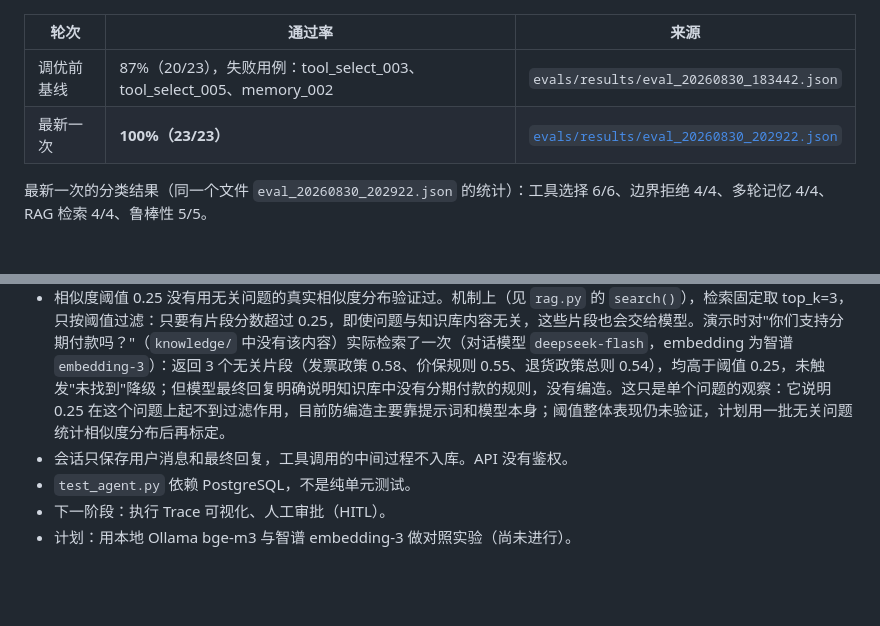
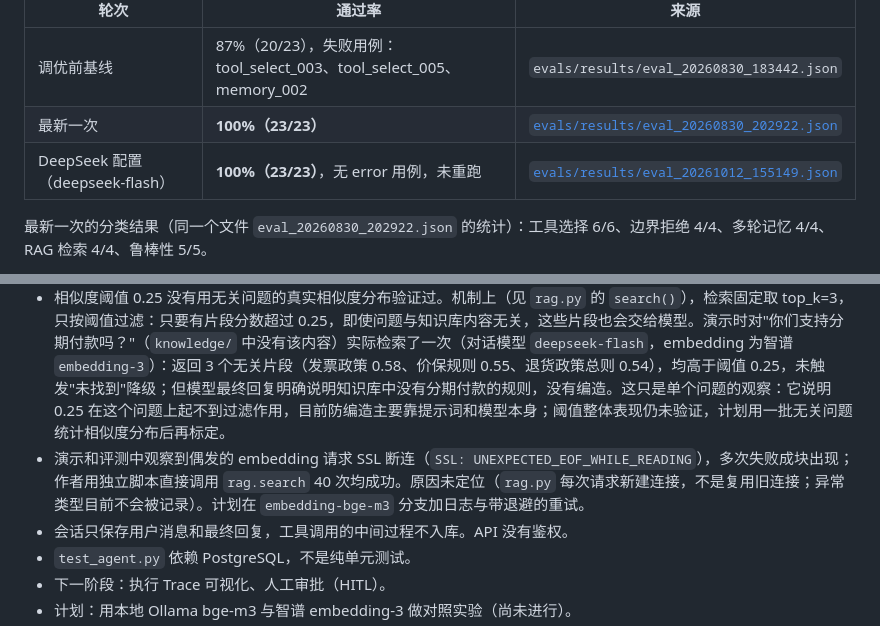
Before and after one commit to y20061018y-collab/langgraph-customer-service-agent, a Markdown page: README.md, 2 parts joined by grey strips. Rendered like a GitHub page; blank space fills up the shorter version.

Commit message:
docs: 记录 deepseek-flash 调优集评测结果
Co-Authored-By: Claude Sonnet 5.5 <noreply@anthropic.com>

```diff
--- a/README.md
+++ b/README.md
@@ -12,6 +12,7 @@
 | --- | --- | --- |
 | 调优前基线 | 87%（20/23），失败用例：tool_select_003、tool_select_005、memory_002 | `evals/results/eval_20260830_183442.json` |
 | 最新一次 | **100%（23/23）** | [`evals/results/eval_20260830_202922.json`](evals/results/eval_20260830_202922.json) |
+| DeepSeek 配置（deepseek-flash） | **100%（23/23）**，无 error 用例，未重跑 | [`evals/results/eval_20261012_155149.json`](evals/results/eval_20261012_155149.json) |
 
 最新一次的分类结果（同一个文件 `eval_20260830_202922.json` 的统计）：工具选择 6/6、边界拒绝 4/4、多轮记忆 4/4、RAG 检索 4/4、鲁棒性 5/5。
 
@@ -151,6 +152,7 @@ python evals/run_eval.py --cases evals/holdout_cases.json    # 指定用例文
 - 评测规模小：23 个用例，只测了一个模型。回复断言用的是关键词包含，比较宽松；历史上出现过偶发失败（tool_select_003、rag_001），见 `evals/results/` 中的历史记录。
 - RAG 方案比较基础：按字符长度切分，没有 rerank 和混合检索；相似度阈值 0.25 是经验值，验证情况见下一条。
 - 相似度阈值 0.25 没有用无关问题的真实相似度分布验证过。机制上（见 `rag.py` 的 `search()`），检索固定取 top_k=3，只按阈值过滤：只要有片段分数超过 0.25，即使问题与知识库内容无关，这些片段也会交给模型。演示时对"你们支持分期付款吗？"（`knowledge/` 中没有该内容）实际检索了一次（对话模型 `deepseek-flash`，embedding 为智谱 `embedding-3`）：返回 3 个无关片段（发票政策 0.58、价保规则 0.55、退货政策总则 0.54），均高于阈值 0.25，未触发"未找到"降级；但模型最终回复明确说明知识库中没有分期付款的规则，没有编造。这只是单个问题的观察：它说明 0.25 在这个问题上起不到过滤作用，目前防编造主要靠提示词和模型本身；阈值整体表现仍未验证，计划用一批无关问题统计相似度分布后再标定。
+- 演示和评测中观察到偶发的 embedding 请求 SSL 断连（`SSL: UNEXPECTED_EOF_WHILE_READING`），多次失败成块出现；作者用独立脚本直接调用 `rag.search` 40 次均成功。原因未定位（`rag.py` 每次请求新建连接，不是复用旧连接；异常类型目前不会被记录）。计划在 `embedding-bge-m3` 分支加日志与带退避的重试。
 - 会话只保存用户消息和最终回复，工具调用的中间过程不入库。API 没有鉴权。
 - `test_agent.py` 依赖 PostgreSQL，不是纯单元测试。
 - 下一阶段：执行 Trace 可视化、人工审批（HITL）。
```
Also changed, not shown: docs/tuning-log.md (+24 -0 lines).
